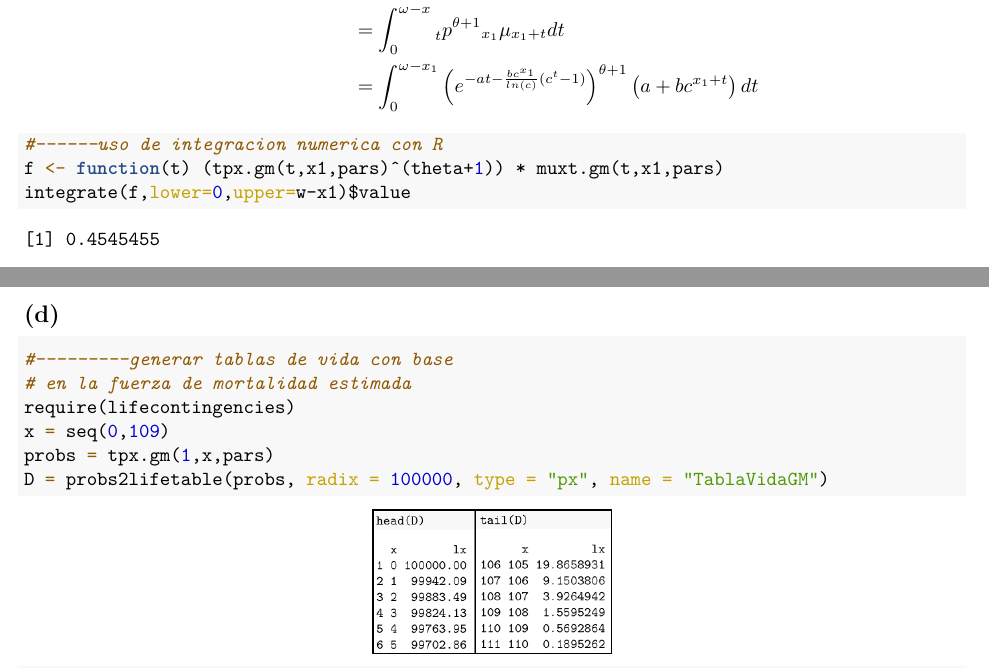
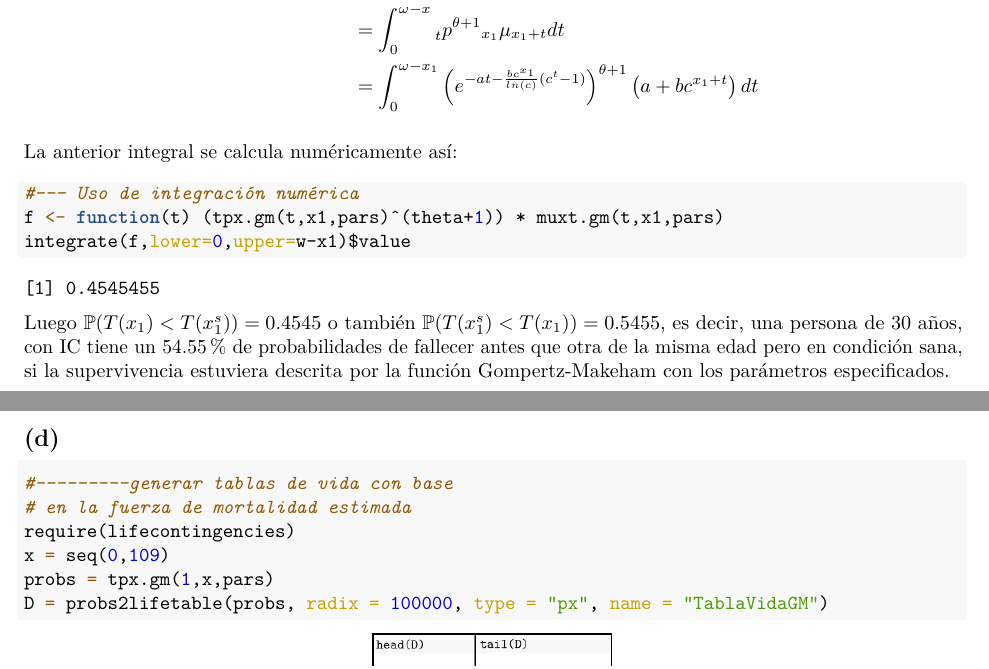
Before and after one commit to Universidad-Nacional-Academica/Actuaria, an R Markdown document (Parcial01.Rmd): two parts of pages 5 and 6 of 6, joined at a grey line, cut so that both start at the same text. The pictures show the output file Parcial01.pdf that the author committed with the source.

Commit message:
Finalización del documento
Actualización de la solución del enunciado (c)

````diff
--- a/Parcial01.Rmd
+++ b/Parcial01.Rmd
@@ -246,11 +246,17 @@ Aplicando el teorema de probabilidad total se tiene que:
 \end{align*}
 ```
 
+La anterior integral se calcula numéricamente así:
+
+\vspace{0.2cm}
+
 ```{r}
-#------uso de integracion numerica con R
+#--- Uso de integración numérica
 f <- function(t) (tpx.gm(t,x1,pars)^(theta+1)) * muxt.gm(t,x1,pars)
 integrate(f,lower=0,upper=w-x1)$value
 ```
+
+Luego $\mathbb{P}(T(x_1) < T(x_1^s)) = 0.4545$ o también $\mathbb{P}(T(x_1^s) < T(x_1)) = 0.5455$, es decir, una persona de 30 años, con IC tiene un 54.55% de probabilidades de fallecer antes que otra de la misma edad pero en condición sana, si la supervivencia estuviera descrita por la función Gompertz-Makeham con los parámetros especificados.
 
 \newpage
 
````
Also changed, not shown: Parcial01.pdf, 7 other files.
